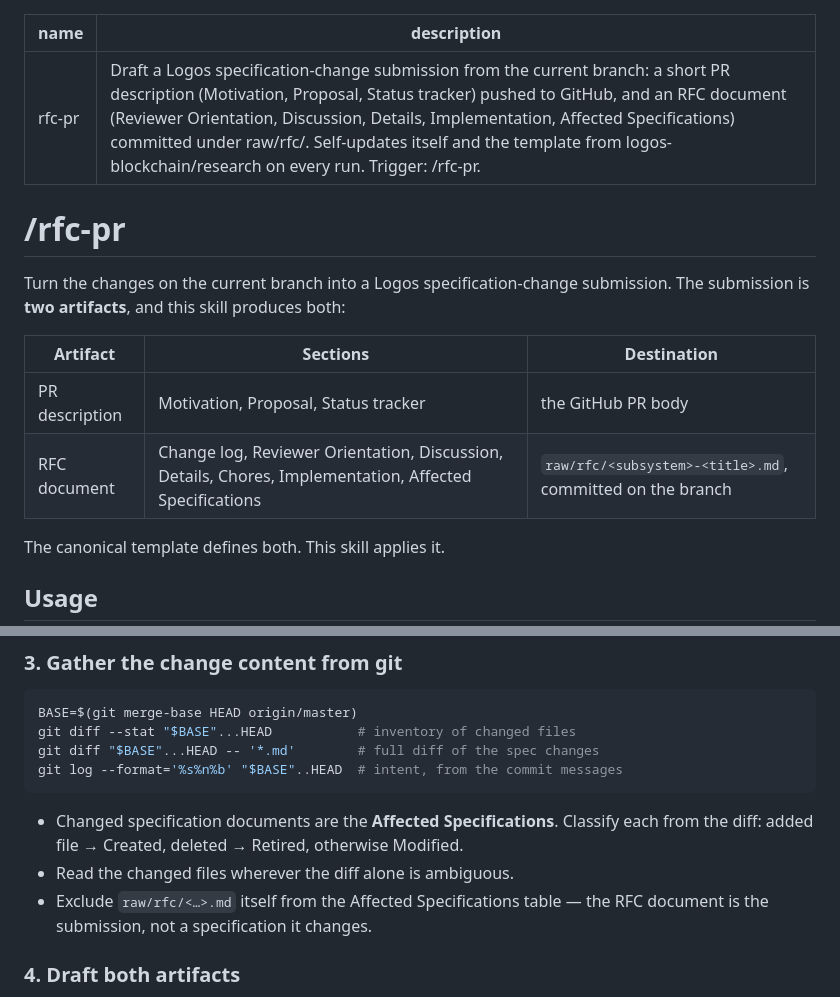
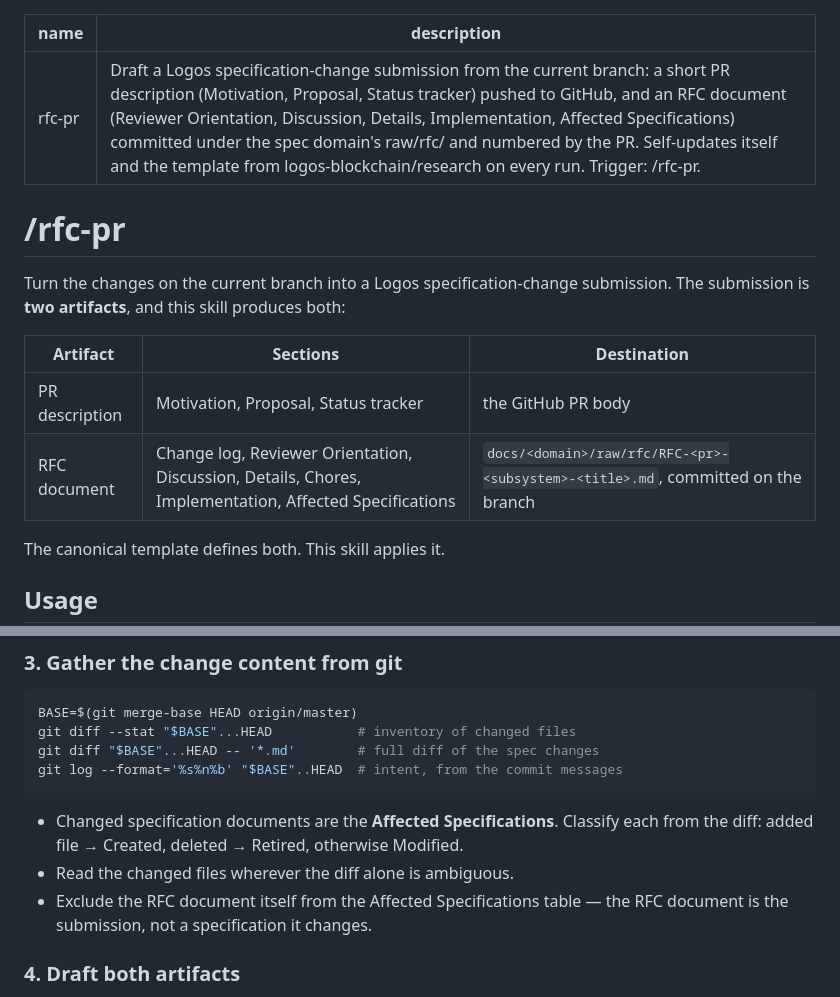
Before and after one commit to logos-blockchain/research, a Markdown page: skills/rfc-pr/SKILL.md, 2 parts joined by grey strips. Rendered like a GitHub page.

```diff
--- a/skills/rfc-pr/SKILL.md
+++ b/skills/rfc-pr/SKILL.md
@@ -1,6 +1,6 @@
 ---
 name: rfc-pr
-description: "Draft a Logos specification-change submission from the current branch: a short PR description (Motivation, Proposal, Status tracker) pushed to GitHub, and an RFC document (Reviewer Orientation, Discussion, Details, Implementation, Affected Specifications) committed under raw/rfc/. Self-updates itself and the template from logos-blockchain/research on every run. Trigger: /rfc-pr."
+description: "Draft a Logos specification-change submission from the current branch: a short PR description (Motivation, Proposal, Status tracker) pushed to GitHub, and an RFC document (Reviewer Orientation, Discussion, Details, Implementation, Affected Specifications) committed under the spec domain's raw/rfc/ and numbered by the PR. Self-updates itself and the template from logos-blockchain/research on every run. Trigger: /rfc-pr."
 ---
 
 # /rfc-pr
@@ -11,7 +11,7 @@ submission is **two artifacts**, and this skill produces both:
 | Artifact | Sections | Destination |
 | --- | --- | --- |
 | PR description | Motivation, Proposal, Status tracker | the GitHub PR body |
-| RFC document | Change log, Reviewer Orientation, Discussion, Details, Chores, Implementation, Affected Specifications | `raw/rfc/<subsystem>-<title>.md`, committed on the branch |
+| RFC document | Change log, Reviewer Orientation, Discussion, Details, Chores, Implementation, Affected Specifications | `docs/<domain>/raw/rfc/RFC-<pr>-<subsystem>-<title>.md`, committed on the branch |
 
 The canonical template defines both. This skill applies it.
 
@@ -111,7 +112,7 @@ git log --format='%s%n%b' "$BASE"..HEAD  # intent, from the commit messages
 - Changed specification documents are the **Affected Specifications**. Classify each from
   the diff: added file → Created, deleted → Retired, otherwise Modified.
 - Read the changed files wherever the diff alone is ambiguous.
-- Exclude `raw/rfc/<…>.md` itself from the Affected Specifications table — the RFC
+- Exclude the RFC document itself from the Affected Specifications table — the RFC
   document is the submission, not a specification it changes.
 
 ### 4. Draft both artifacts
```
Also changed, not shown: other parts of skills/rfc-pr/SKILL.md (+46 -19 lines), templates/RFC-PR.md (+10 -4 lines).
